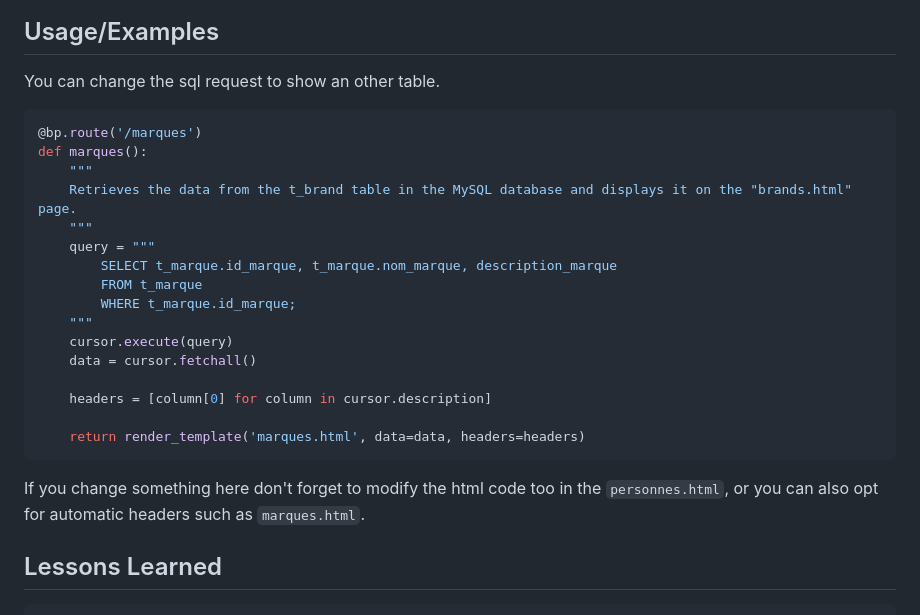
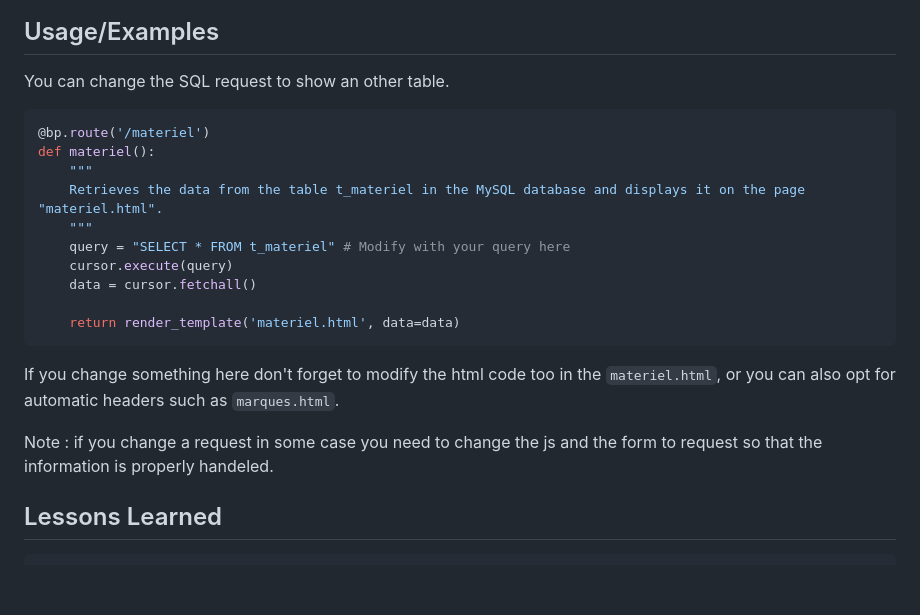
Before and after one commit to InstaZDLL/Besson_Ethan_info1a_164_2023, a Markdown page: README.md, the part around the change. Rendered like a GitHub page; blank space fills up the shorter version.

Commit message:
Linux section changes in README.md

````diff
--- a/README.md
+++ b/README.md
@@ -162,28 +162,24 @@ To run this project, you will need to modify the following environment variables
 ## Usage/Examples
 
 
-You can change the sql request to show an other table.
+You can change the SQL request to show an other table.
 
 ```python
-@bp.route('/marques')
-def marques():
+@bp.route('/materiel')
+def materiel():
     """
-    Retrieves the data from the t_brand table in the MySQL database and displays it on the "brands.html" page.
+    Retrieves the data from the table t_materiel in the MySQL database and displays it on the page "materiel.html".
     """
-    query = """
-        SELECT t_marque.id_marque, t_marque.nom_marque, description_marque
-        FROM t_marque
-        WHERE t_marque.id_marque;
-    """
+    query = "SELECT * FROM t_materiel" # Modify with your query here
     cursor.execute(query)
     data = cursor.fetchall()
 
-    headers = [column[0] for column in cursor.description]
-
-    return render_template('marques.html', data=data, headers=headers)
+    return render_template('materiel.html', data=data)
 ```
 
-If you change something here don't forget to modify the html code too in the `personnes.html`, or you can also opt for automatic headers such as `marques.html`.
+If you change something here don't forget to modify the html code too in the `materiel.html`, or you can also opt for automatic headers such as `marques.html`.
+
+Note : if you change a request in some case you need to change the js and the form to request so that the information is properly handeled.
 
 
 ## Lessons Learned
````
